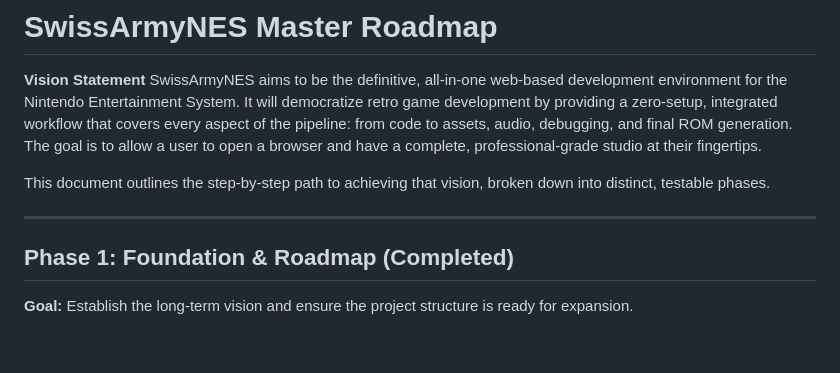
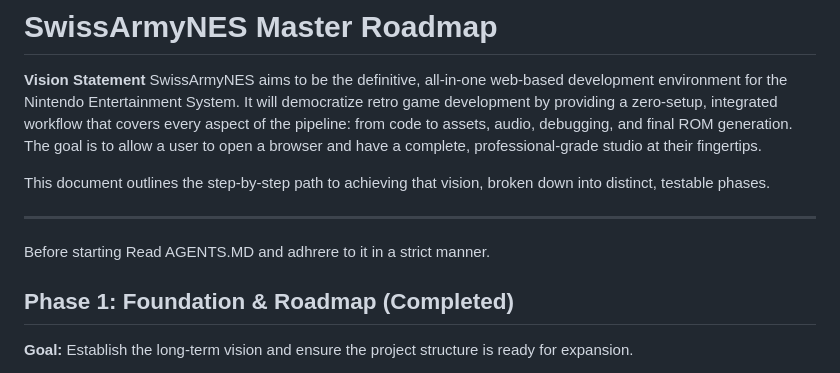
Before and after one commit to kd7tck/swissarmyNES, a Markdown page: DESIGN.md, the part around the change. Rendered like a GitHub page; blank space fills up the shorter version.

```diff
--- a/DESIGN.md
+++ b/DESIGN.md
@@ -6,6 +6,7 @@ SwissArmyNES aims to be the definitive, all-in-one web-based development environ
 This document outlines the step-by-step path to achieving that vision, broken down into distinct, testable phases.
 
 ---
+Before starting Read AGENTS.MD and adhrere to it in a strict manner.
 
 ## Phase 1: Foundation & Roadmap (Completed)
 **Goal:** Establish the long-term vision and ensure the project structure is ready for expansion.
```
